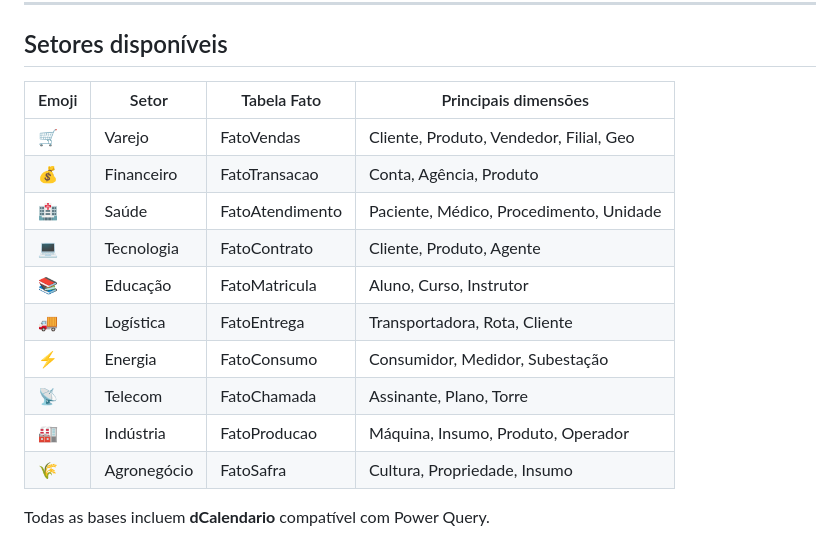
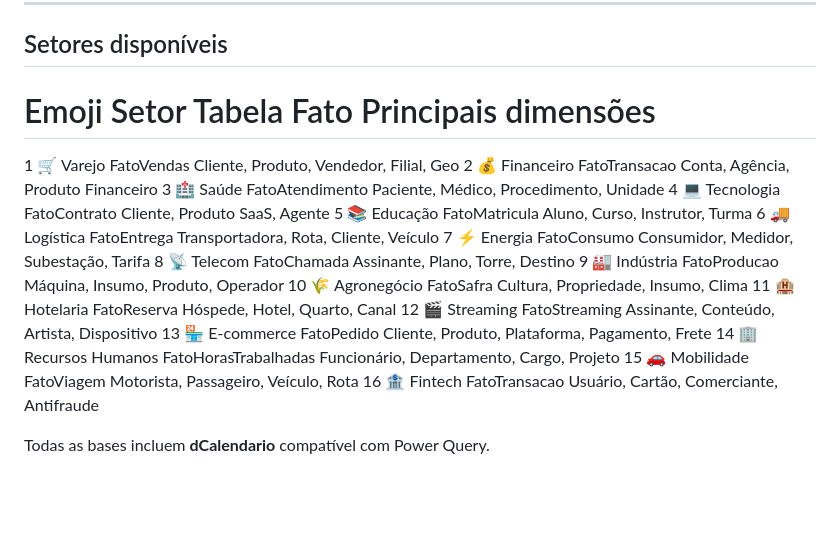
Before and after one commit to RodrigoAiosa/bi_data_generator, a Markdown page: README.md, the part around the change. Drawn GitHub-style; blank space fills up the shorter version.

```diff
--- a/README.md
+++ b/README.md
@@ -75,17 +75,23 @@ Pronto — a sidebar, os flip-cards e o download são atualizados automaticament
 
 ## Setores disponíveis
 
-| Emoji | Setor       | Tabela Fato      | Principais dimensões                         |
-|-------|-------------|------------------|----------------------------------------------|
-| 🛒    | Varejo      | FatoVendas       | Cliente, Produto, Vendedor, Filial, Geo      |
-| 💰    | Financeiro  | FatoTransacao    | Conta, Agência, Produto                      |
-| 🏥    | Saúde       | FatoAtendimento  | Paciente, Médico, Procedimento, Unidade      |
-| 💻    | Tecnologia  | FatoContrato     | Cliente, Produto, Agente                     |
-| 📚    | Educação    | FatoMatricula    | Aluno, Curso, Instrutor                      |
-| 🚚    | Logística   | FatoEntrega      | Transportadora, Rota, Cliente                |
-| ⚡    | Energia     | FatoConsumo      | Consumidor, Medidor, Subestação              |
-| 📡    | Telecom     | FatoChamada      | Assinante, Plano, Torre                      |
-| 🏭    | Indústria   | FatoProducao     | Máquina, Insumo, Produto, Operador           |
-| 🌾    | Agronegócio | FatoSafra        | Cultura, Propriedade, Insumo                 |
+
+#	Emoji	Setor	Tabela Fato	Principais dimensões
+1	🛒	Varejo	FatoVendas	Cliente, Produto, Vendedor, Filial, Geo
+2	💰	Financeiro	FatoTransacao	Conta, Agência, Produto Financeiro
+3	🏥	Saúde	FatoAtendimento	Paciente, Médico, Procedimento, Unidade
+4	💻	Tecnologia	FatoContrato	Cliente, Produto SaaS, Agente
+5	📚	Educação	FatoMatricula	Aluno, Curso, Instrutor, Turma
+6	🚚	Logística	FatoEntrega	Transportadora, Rota, Cliente, Veículo
+7	⚡	Energia	FatoConsumo	Consumidor, Medidor, Subestação, Tarifa
+8	📡	Telecom	FatoChamada	Assinante, Plano, Torre, Destino
+9	🏭	Indústria	FatoProducao	Máquina, Insumo, Produto, Operador
+10	🌾	Agronegócio	FatoSafra	Cultura, Propriedade, Insumo, Clima
+11	🏨	Hotelaria	FatoReserva	Hóspede, Hotel, Quarto, Canal
+12	🎬	Streaming	FatoStreaming	Assinante, Conteúdo, Artista, Dispositivo
+13	🏪	E-commerce	FatoPedido	Cliente, Produto, Plataforma, Pagamento, Frete
+14	🏢	Recursos Humanos	FatoHorasTrabalhadas	Funcionário, Departamento, Cargo, Projeto
+15	🚗	Mobilidade	FatoViagem	Motorista, Passageiro, Veículo, Rota
+16	🏦	Fintech	FatoTransacao	Usuário, Cartão, Comerciante, Antifraude
 
 Todas as bases incluem **dCalendario** compatível com Power Query.
```
